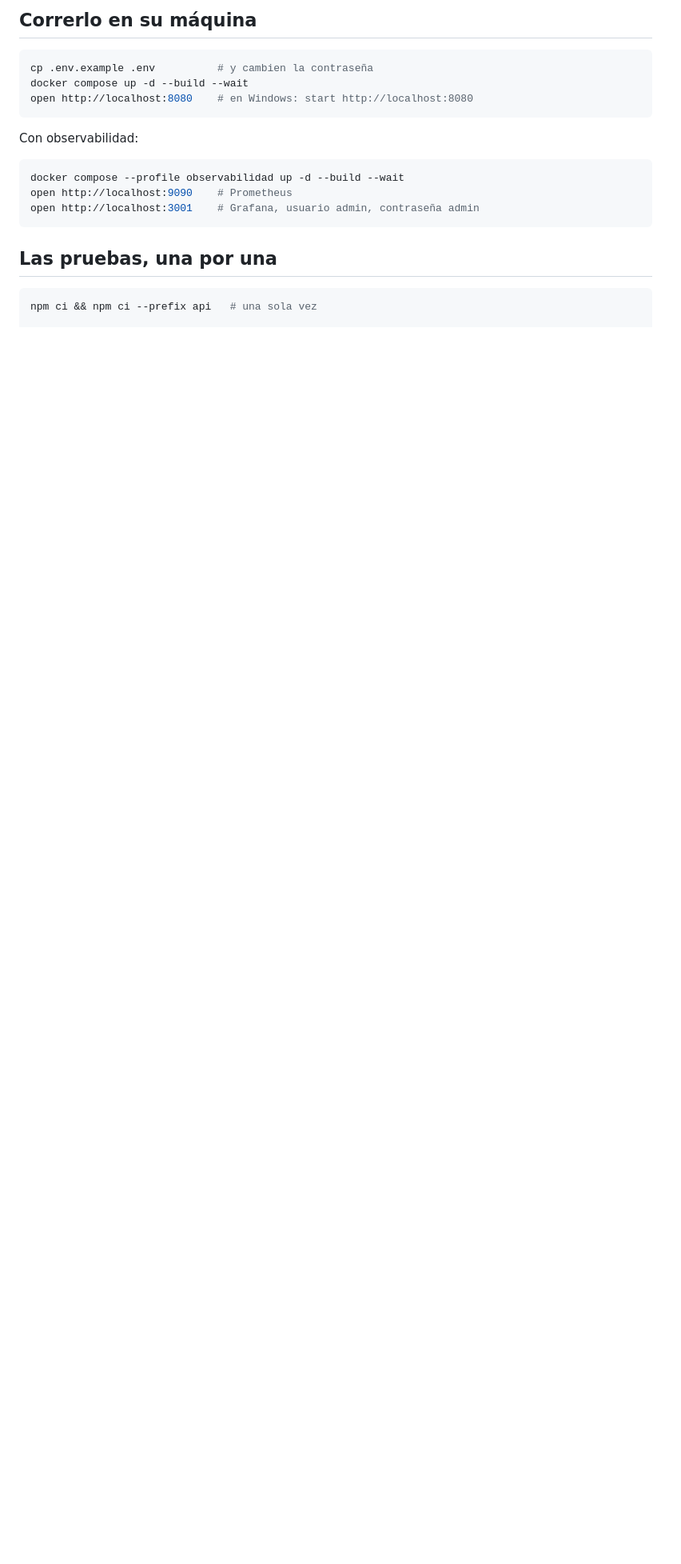
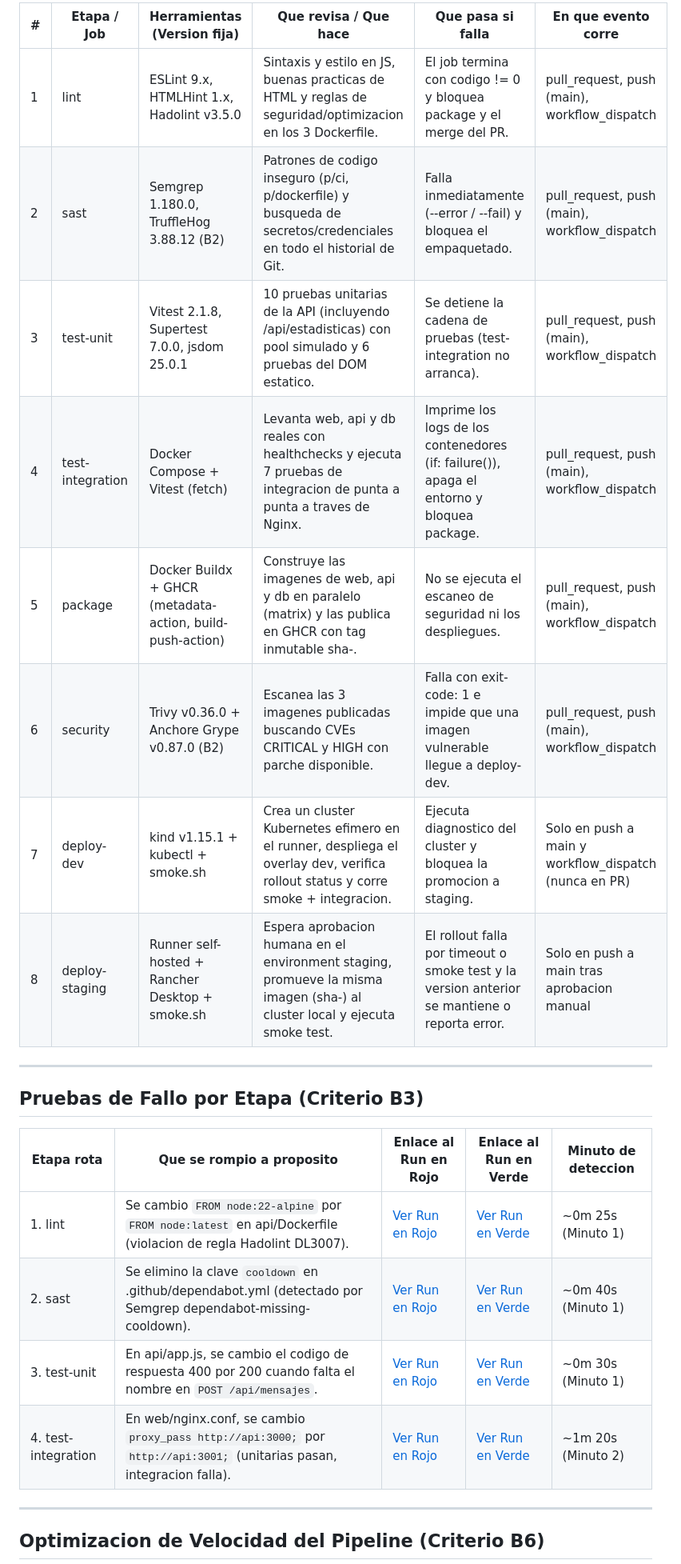
Before and after one commit to JosephMzp/demo-cicd, a Markdown page: README.md, the part around one of its changes. Shown at 80% size. GitHub-like rendering; blank space fills up the shorter version.

Commit message:
docs(b5): documentar arquitectura, tablas B3/B6 y bitacora B2 en README

````diff
--- a/README.md
+++ b/README.md
@@ -39,23 +29,28 @@ compose.yaml            la aplicación en su máquina, con perfil opcional de ob
 ```
 
-## Correrlo en su máquina
+| # | Etapa / Job | Herramientas (Version fija) | Que revisa / Que hace | Que pasa si falla | En que evento corre |
+|---|---|---|---|---|---|
+| 1 | lint | ESLint 9.x, HTMLHint 1.x, Hadolint v3.5.0 | Sintaxis y estilo en JS, buenas practicas de HTML y reglas de seguridad/optimizacion en los 3 Dockerfile. | El job termina con codigo != 0 y bloquea package y el merge del PR. | pull_request, push (main), workflow_dispatch |
+| 2 | sast | Semgrep 1.180.0, TruffleHog 3.88.12 (B2) | Patrones de codigo inseguro (p/ci, p/dockerfile) y busqueda de secretos/credenciales en todo el historial de Git. | Falla inmediatamente (--error / --fail) y bloquea el empaquetado. | pull_request, push (main), workflow_dispatch |
+| 3 | test-unit | Vitest 2.1.8, Supertest 7.0.0, jsdom 25.0.1 | 10 pruebas unitarias de la API (incluyendo /api/estadisticas) con pool simulado y 6 pruebas del DOM estatico. | Se detiene la cadena de pruebas (test-integration no arranca). | pull_request, push (main), workflow_dispatch |
+| 4 | test-integration | Docker Compose + Vitest (fetch) | Levanta web, api y db reales con healthchecks y ejecuta 7 pruebas de integracion de punta a punta a traves de Nginx. | Imprime los logs de los contenedores (if: failure()), apaga el entorno y bloquea package. | pull_request, push (main), workflow_dispatch |
+| 5 | package | Docker Buildx + GHCR (metadata-action, build-push-action) | Construye las imagenes de web, api y db en paralelo (matrix) y las publica en GHCR con tag inmutable sha-<commit>. | No se ejecuta el escaneo de seguridad ni los despliegues. | pull_request, push (main), workflow_dispatch |
+| 6 | security | Trivy v0.36.0 + Anchore Grype v0.87.0 (B2) | Escanea las 3 imagenes publicadas buscando CVEs CRITICAL y HIGH con parche disponible. | Falla con exit-code: 1 e impide que una imagen vulnerable llegue a deploy-dev. | pull_request, push (main), workflow_dispatch |
+| 7 | deploy-dev | kind v1.15.1 + kubectl + smoke.sh | Crea un cluster Kubernetes efimero en el runner, despliega el overlay dev, verifica rollout status y corre smoke + integracion. | Ejecuta diagnostico del cluster y bloquea la promocion a staging. | Solo en push a main y workflow_dispatch (nunca en PR) |
+| 8 | deploy-staging | Runner self-hosted + Rancher Desktop + smoke.sh | Espera aprobacion humana en el environment staging, promueve la misma imagen (sha-<commit>) al cluster local y ejecuta smoke test. | El rollout falla por timeout o smoke test y la version anterior se mantiene o reporta error. | Solo en push a main tras aprobacion manual |
 
-```bash
-cp .env.example .env          # y cambien la contraseña
-docker compose up -d --build --wait
-open http://localhost:8080    # en Windows: start http://localhost:8080
-```
+---
 
-Con observabilidad:
+## Pruebas de Fallo por Etapa (Criterio B3)
 
-```bash
-docker compose --profile observabilidad up -d --build --wait
-open http://localhost:9090    # Prometheus
-open http://localhost:3001    # Grafana, usuario admin, contraseña admin
-```
+| Etapa rota | Que se rompio a proposito | Enlace al Run en Rojo | Enlace al Run en Verde | Minuto de deteccion |
+|---|---|---|---|---|
+| 1. lint | Se cambio `FROM node:22-alpine` por `FROM node:latest` en api/Dockerfile (violacion de regla Hadolint DL3007). | [Ver Run en Rojo](https://github.com/JosephMzp/demo-cicd/actions/runs/39094589295/job/117578274027?pr=10) | [Ver Run en Verde](https://github.com/JosephMzp/demo-cicd/actions/runs/39095176558) | ~0m 25s (Minuto 1) |
+| 2. sast | Se elimino la clave `cooldown` en .github/dependabot.yml (detectado por Semgrep dependabot-missing-cooldown). | [Ver Run en Rojo](https://github.com/JosephMzp/demo-cicd/actions/runs/39095662594/job/117581453469?pr=11) | [Ver Run en Verde](https://github.com/JosephMzp/demo-cicd/actions/runs/39095731747?pr=11) | ~0m 40s (Minuto 1) |
+| 3. test-unit | En api/app.js, se cambio el codigo de respuesta 400 por 200 cuando falta el nombre en `POST /api/mensajes`. | [Ver Run en Rojo](https://github.com/JosephMzp/demo-cicd/actions/runs/39096287494/job/117583363702?pr=12) | [Ver Run en Verde](https://github.com/JosephMzp/demo-cicd/actions/runs/39096341840?pr=12) | ~0m 30s (Minuto 1) |
+| 4. test-integration | En web/nginx.conf, se cambio `proxy_pass http://api:3000;` por `http://api:3001;` (unitarias pasan, integracion falla). | [Ver Run en Rojo](https://github.com/JosephMzp/demo-cicd/actions/runs/39096588892/job/117584315801?pr=13) | [Ver Run en Verde](https://github.com/JosephMzp/demo-cicd/actions/runs/39096721372?pr=13) | ~1m 20s (Minuto 2) |
 
-## Las pruebas, una por una
+---
 
-```bash
-npm ci && npm ci --prefix api   # una sola vez
+## Optimizacion de Velocidad del Pipeline (Criterio B6)
 
````
Also changed, not shown: other parts of README.md (+55 -69 lines).
